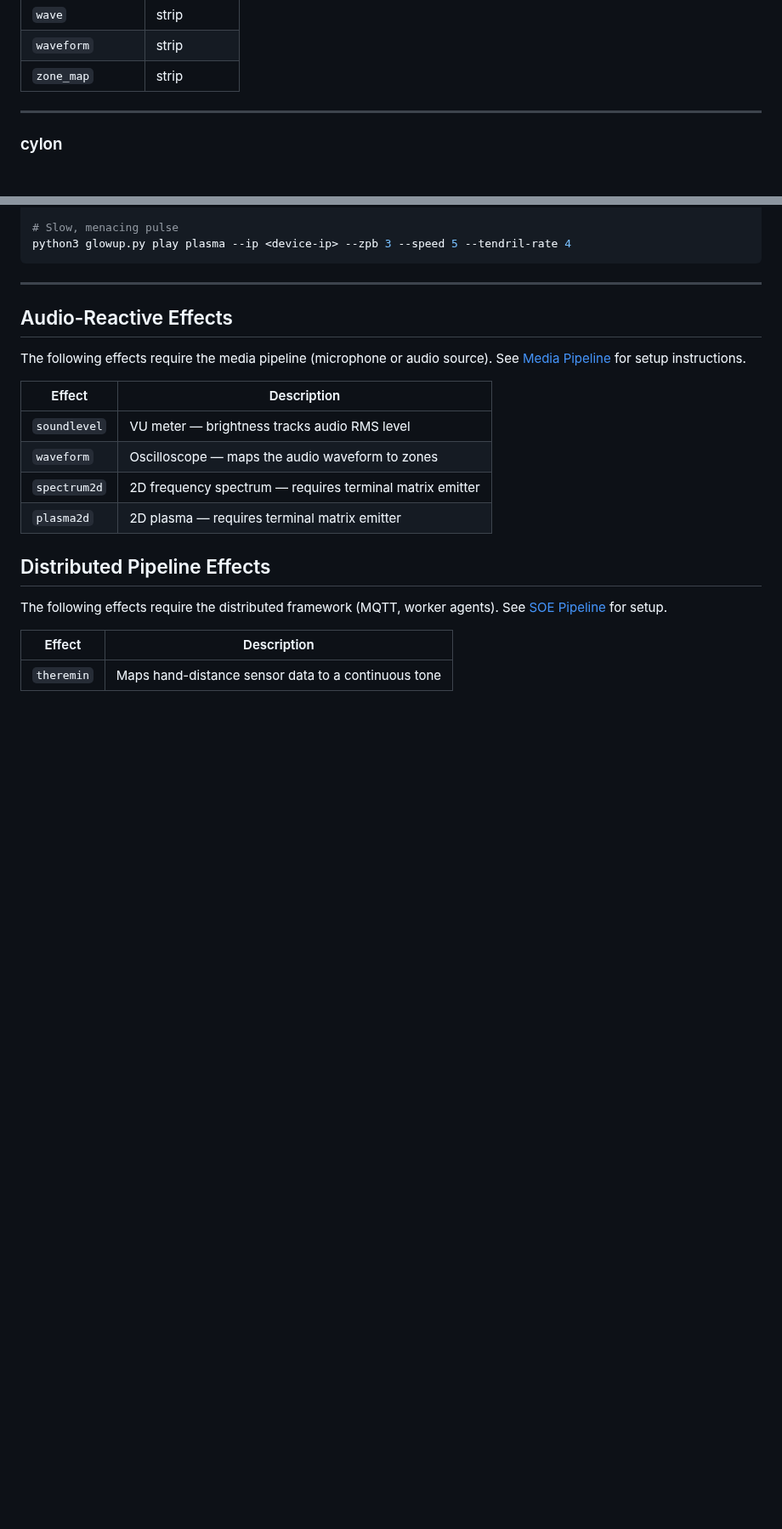
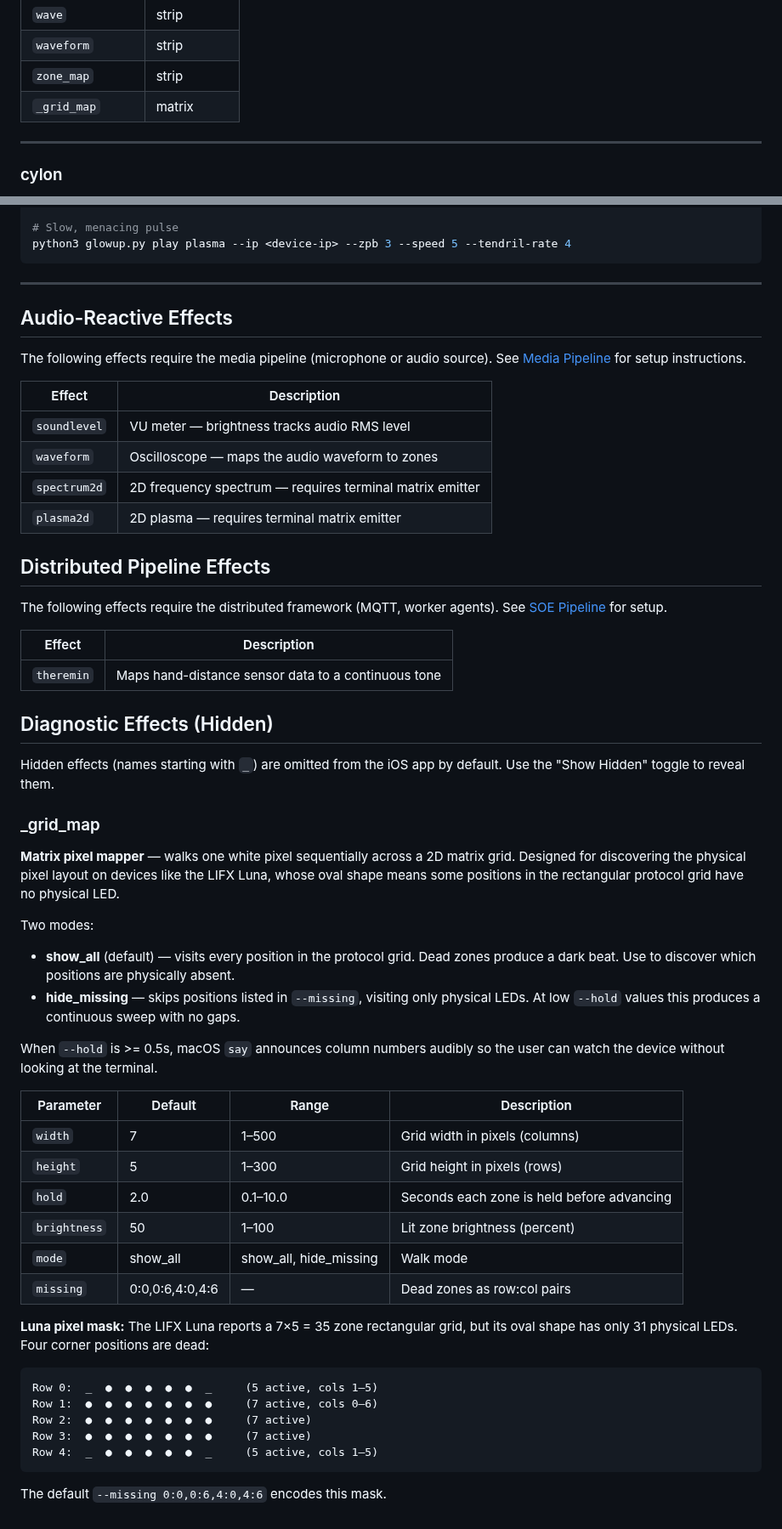
Before and after one commit to pkivolowitz/lifx, a Markdown page: docs/06-effects.md, 2 parts joined by grey strips. Shown at 85% size. Drawn GitHub-style; blank space fills up the shorter version.

Commit message:
Document _grid_map diagnostic effect and Luna pixel mask
Added _grid_map to the effects reference (06) with full parameter
table, mode descriptions, and the Luna oval pixel mask diagram
showing 31 active LEDs in a 35-slot 7x5 protocol grid.  Dead zones
at (0,0), (0,6), (4,0), (4,6) confirmed via speech-assisted
diagnostic on physical hardware.

Added _grid_map to the hidden effects table in the dev guide (07).

Co-Authored-By: Claude Opus 4.6 <noreply@anthropic.com>

````diff
--- a/docs/06-effects.md
+++ b/docs/06-effects.md
@@ -50,6 +50,7 @@ listings so users see relevant effects first.
 | `wave` | strip |
 | `waveform` | strip |
 | `zone_map` | strip |
+| `_grid_map` | matrix |
 
 ---
 
@@ -1088,3 +1089,50 @@ worker agents).  See [SOE Pipeline](21-soe-pipeline.md) for setup.
 | Effect | Description |
 |--------|-------------|
 | `theremin` | Maps hand-distance sensor data to a continuous tone |
+
+## Diagnostic Effects (Hidden)
+
+Hidden effects (names starting with `_`) are omitted from the iOS app
+by default.  Use the "Show Hidden" toggle to reveal them.
+
+### _grid_map
+
+**Matrix pixel mapper** — walks one white pixel sequentially across a 2D
+matrix grid.  Designed for discovering the physical pixel layout on
+devices like the LIFX Luna, whose oval shape means some positions in
+the rectangular protocol grid have no physical LED.
+
+Two modes:
+
+- **show_all** (default) — visits every position in the protocol grid.
+  Dead zones produce a dark beat.  Use to discover which positions
+  are physically absent.
+- **hide_missing** — skips positions listed in `--missing`, visiting
+  only physical LEDs.  At low `--hold` values this produces a
+  continuous sweep with no gaps.
+
+When `--hold` is >= 0.5s, macOS `say` announces column numbers audibly
+so the user can watch the device without looking at the terminal.
+
+| Parameter    | Default        | Range       | Description                                    |
+|--------------|----------------|-------------|------------------------------------------------|
+| `width`      | 7              | 1–500       | Grid width in pixels (columns)                 |
+| `height`     | 5              | 1–300       | Grid height in pixels (rows)                   |
+| `hold`       | 2.0            | 0.1–10.0    | Seconds each zone is held before advancing     |
+| `brightness` | 50             | 1–100       | Lit zone brightness (percent)                  |
+| `mode`       | show_all       | show_all, hide_missing | Walk mode              |
+| `missing`    | 0:0,0:6,4:0,4:6 | —         | Dead zones as row:col pairs                    |
+
+**Luna pixel mask:** The LIFX Luna reports a 7×5 = 35 zone rectangular
+grid, but its oval shape has only 31 physical LEDs.  Four corner
+positions are dead:
+
+```
+Row 0:  _  ●  ●  ●  ●  ●  _     (5 active, cols 1–5)
+Row 1:  ●  ●  ●  ●  ●  ●  ●     (7 active, cols 0–6)
+Row 2:  ●  ●  ●  ●  ●  ●  ●     (7 active)
+Row 3:  ●  ●  ●  ●  ●  ●  ●     (7 active)
+Row 4:  _  ●  ●  ●  ●  ●  _     (5 active, cols 1–5)
+```
+
+The default `--missing 0:0,0:6,4:0,4:6` encodes this mask.
````
Also changed, not shown: docs/07-effect-dev-guide.md (+1 -0 lines).
